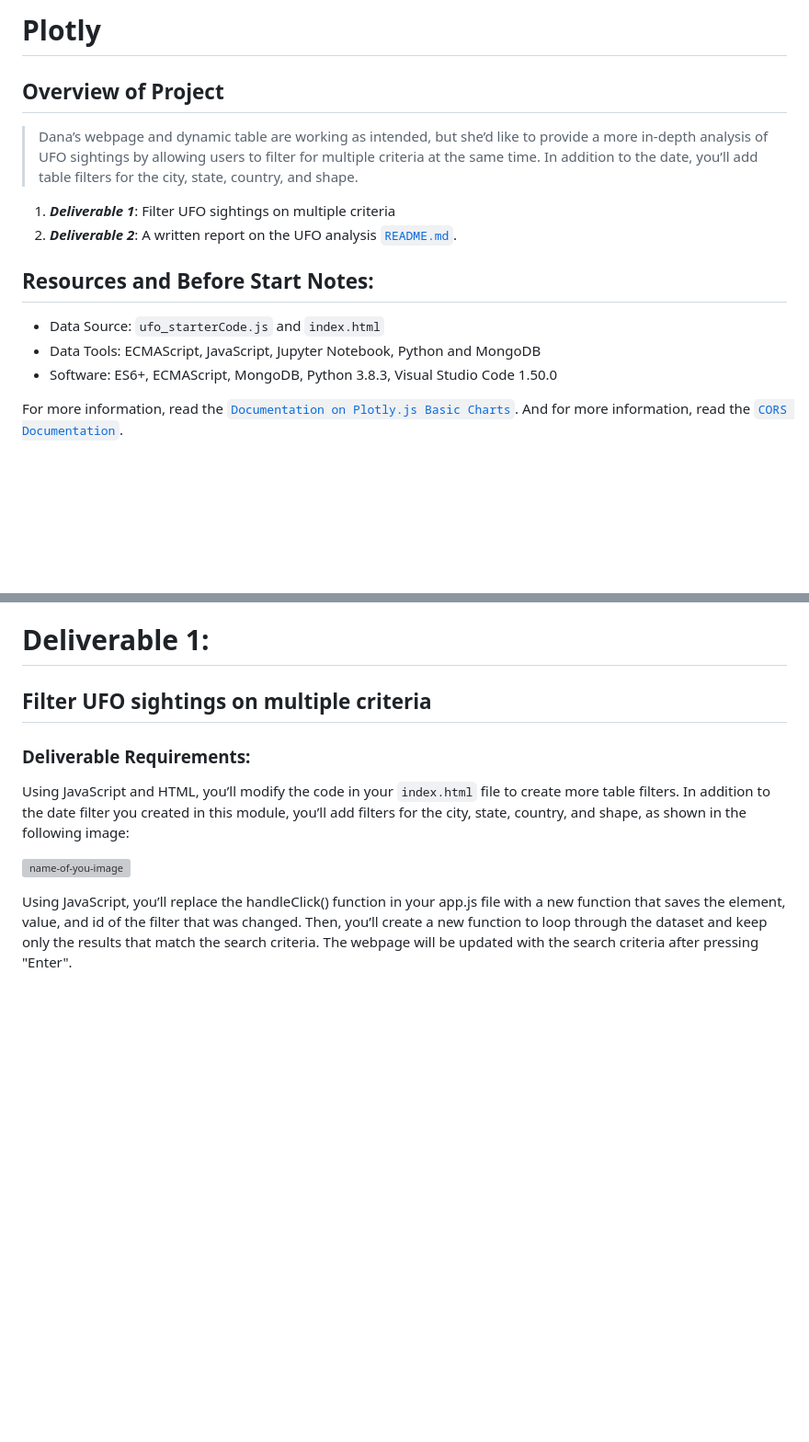
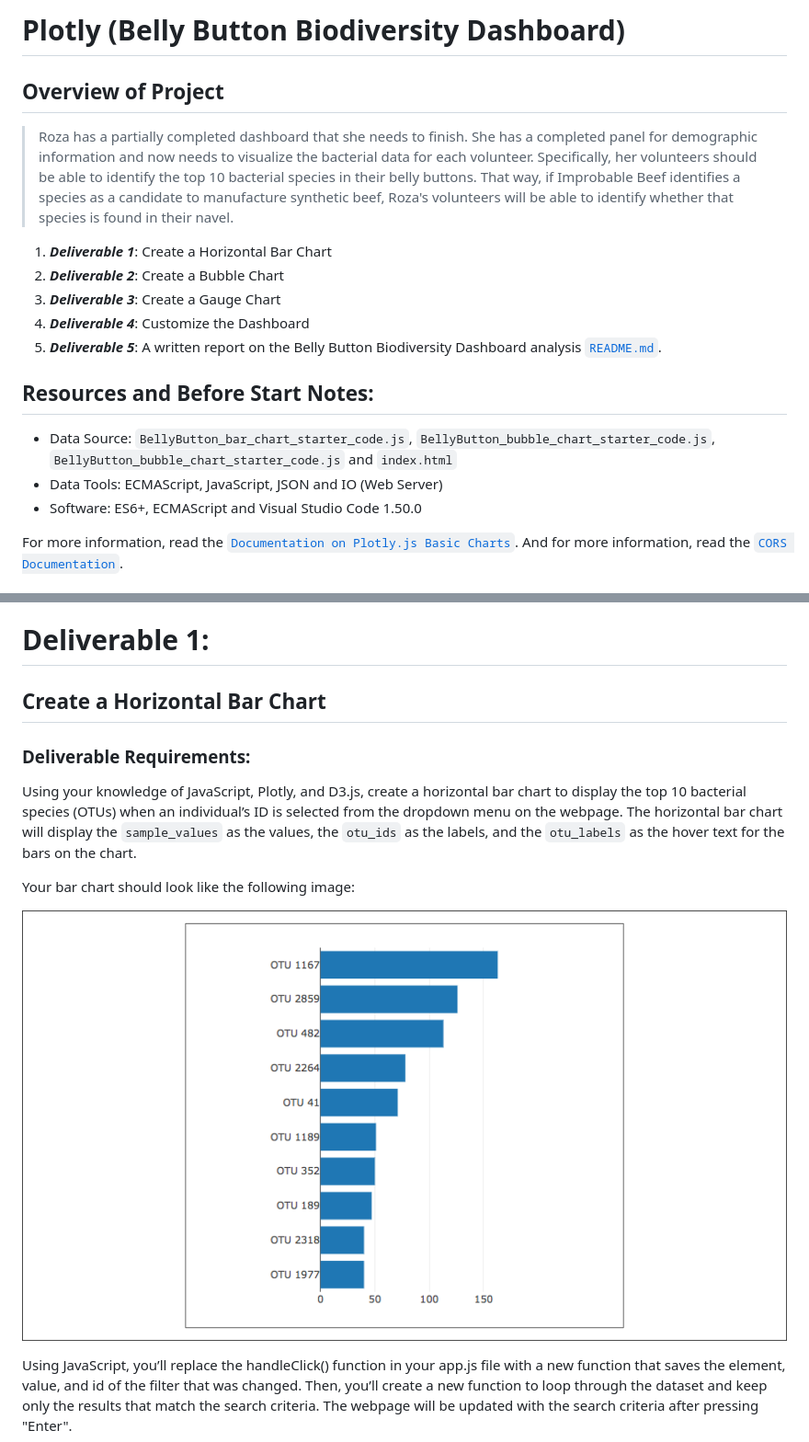
Before and after one commit to emmanuelmartinezs/Plotly, a Markdown page: README.md, 2 parts joined by grey strips. Shown: that part at 92% size. Drawn GitHub-style; pictures changed too: Resources/Images/s2.png (added); blank space fills up the shorter version; grey boxes are pictures that could not be loaded.

```diff
--- a/README.md
+++ b/README.md
@@ -1,15 +1,18 @@
-# Plotly
+# Plotly (Belly Button Biodiversity Dashboard)
 ## Overview of Project
-> Dana’s webpage and dynamic table are working as intended, but she’d like to provide a more in-depth analysis of UFO sightings by allowing users to filter for multiple criteria at the same time. In addition to the date, you’ll add table filters for the city, state, country, and shape.
+> Roza has a partially completed dashboard that she needs to finish. She has a completed panel for demographic information and now needs to visualize the bacterial data for each volunteer. Specifically, her volunteers should be able to identify the top 10 bacterial species in their belly buttons. That way, if Improbable Beef identifies a species as a candidate to manufacture synthetic beef, Roza's volunteers will be able to identify whether that species is found in their navel.
 
-1. ***Deliverable 1***: Filter UFO sightings on multiple criteria
-2. ***Deliverable 2***: A written report on the UFO analysis [`README.md`](https://github.com/emmanuelmartinezs/Ploty/).
+1. ***Deliverable 1***: Create a Horizontal Bar Chart
+2. ***Deliverable 2***: Create a Bubble Chart
+3. ***Deliverable 3***: Create a Gauge Chart
+4. ***Deliverable 4***: Customize the Dashboard
+5. ***Deliverable 5***: A written report on the Belly Button Biodiversity Dashboard analysis [`README.md`](https://github.com/emmanuelmartinezs/Ploty/).
 
 ## Resources and Before Start Notes:
 
-* Data Source: `ufo_starterCode.js` and `index.html`
-* Data Tools: ECMAScript, JavaScript, Jupyter Notebook, Python and MongoDB
-* Software: ES6+, ECMAScript, MongoDB, Python 3.8.3, Visual Studio Code 1.50.0
+* Data Source: `BellyButton_bar_chart_starter_code.js`, `BellyButton_bubble_chart_starter_code.js`, `BellyButton_bubble_chart_starter_code.js` and `index.html`
+* Data Tools: ECMAScript, JavaScript, JSON and IO (Web Server)
+* Software: ES6+, ECMAScript and Visual Studio Code 1.50.0
 
 For more information, read the [`Documentation on Plotly.js Basic Charts`](https://plotly.com/javascript/basic-charts/).
 And for more information, read the [`CORS Documentation`](https://developer.mozilla.org/en-US/docs/Web/HTTP/CORS).
@@ -130,11 +133,13 @@ In this example, the `slice()` method returns the first two elements of the `int
 > Let's move on!
 
 # Deliverable 1:
-## Filter UFO sightings on multiple criteria
+## Create a Horizontal Bar Chart
 ### Deliverable Requirements:
-Using JavaScript and HTML, you’ll modify the code in your `index.html` file to create more table filters. In addition to the date filter you created in this module, you’ll add filters for the city, state, country, and shape, as shown in the following image:
+Using your knowledge of JavaScript, Plotly, and D3.js, create a horizontal bar chart to display the top 10 bacterial species (OTUs) when an individual’s ID is selected from the dropdown menu on the webpage. The horizontal bar chart will display the `sample_values` as the values, the `otu_ids` as the labels, and the `otu_labels` as the hover text for the bars on the chart.
 
-![name-of-you-image](https://github.com/emmanuelmartinezs/UFOs/blob/main/Resources/Images/s1.png?raw=true)
+Your bar chart should look like the following image:
+
+![name-of-you-image](https://github.com/emmanuelmartinezs/Plotly/blob/main/Resources/Images/s2.png?raw=true)
 
 Using JavaScript, you’ll replace the handleClick() function in your app.js file with a new function that saves the element, value, and id of the filter that was changed. Then, you’ll create a new function to loop through the dataset and keep only the results that match the search criteria. The webpage will be updated with the search criteria after pressing "Enter".
 
```
